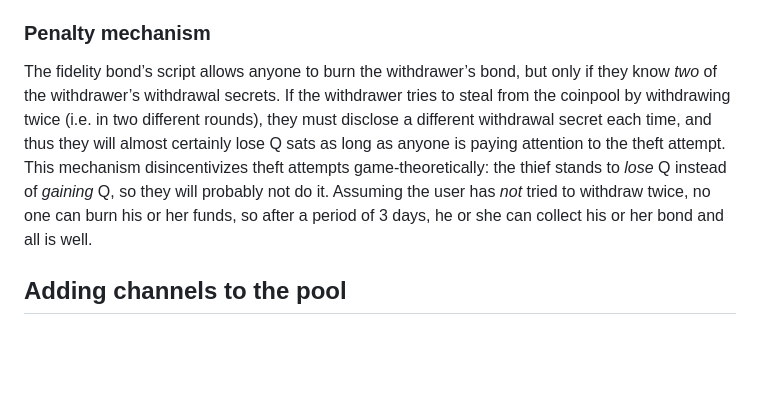
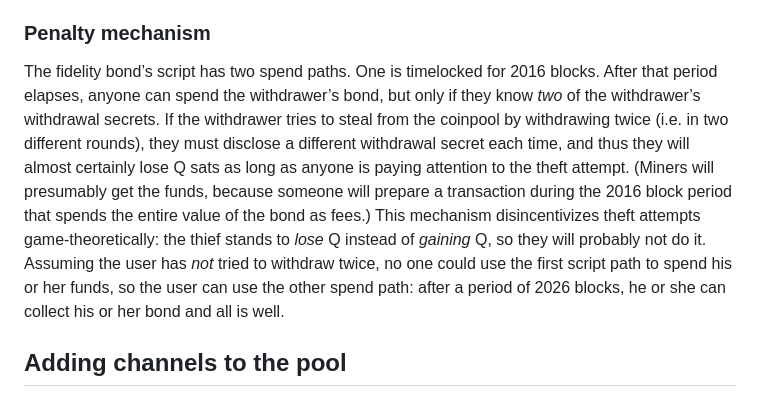
Before and after one commit to supertestnet/hurricash, a Markdown page: README.md, the part around one of its changes. Rendered like a GitHub page; blank space fills up the shorter version.

```diff
--- a/README.md
+++ b/README.md
@@ -33,7 +33,7 @@ To withdraw from the midstate address, a user has to supply the n-of-n signature
 
 ### Penalty mechanism
 
-The fidelity bond’s script allows anyone to burn the withdrawer’s bond, but only if they know *two* of the withdrawer’s withdrawal secrets. If the withdrawer tries to steal from the coinpool by withdrawing twice (i.e. in two different rounds), they must disclose a different withdrawal secret each time, and thus they will almost certainly lose Q sats as long as anyone is paying attention to the theft attempt. This mechanism disincentivizes theft attempts game-theoretically: the thief stands to *lose* Q instead of *gaining* Q, so they will probably not do it. Assuming the user has *not* tried to withdraw twice, no one can burn his or her funds, so after a period of 3 days, he or she can collect his or her bond and all is well.
+The fidelity bond’s script has two spend paths. One is timelocked for 2016 blocks. After that period elapses, anyone can spend the withdrawer’s bond, but only if they know *two* of the withdrawer’s withdrawal secrets. If the withdrawer tries to steal from the coinpool by withdrawing twice (i.e. in two different rounds), they must disclose a different withdrawal secret each time, and thus they will almost certainly lose Q sats as long as anyone is paying attention to the theft attempt. (Miners will presumably get the funds, because someone will prepare a transaction during the 2016 block period that spends the entire value of the bond as fees.) This mechanism disincentivizes theft attempts game-theoretically: the thief stands to *lose* Q instead of *gaining* Q, so they will probably not do it. Assuming the user has *not* tried to withdraw twice, no one could use the first script path to spend his or her funds, so the user can use the other spend path: after a period of 2026 blocks, he or she can collect his or her bond and all is well.
 
 ## Adding channels to the pool
 
```
Also changed, not shown: other parts of README.md (+1 -1 lines).
